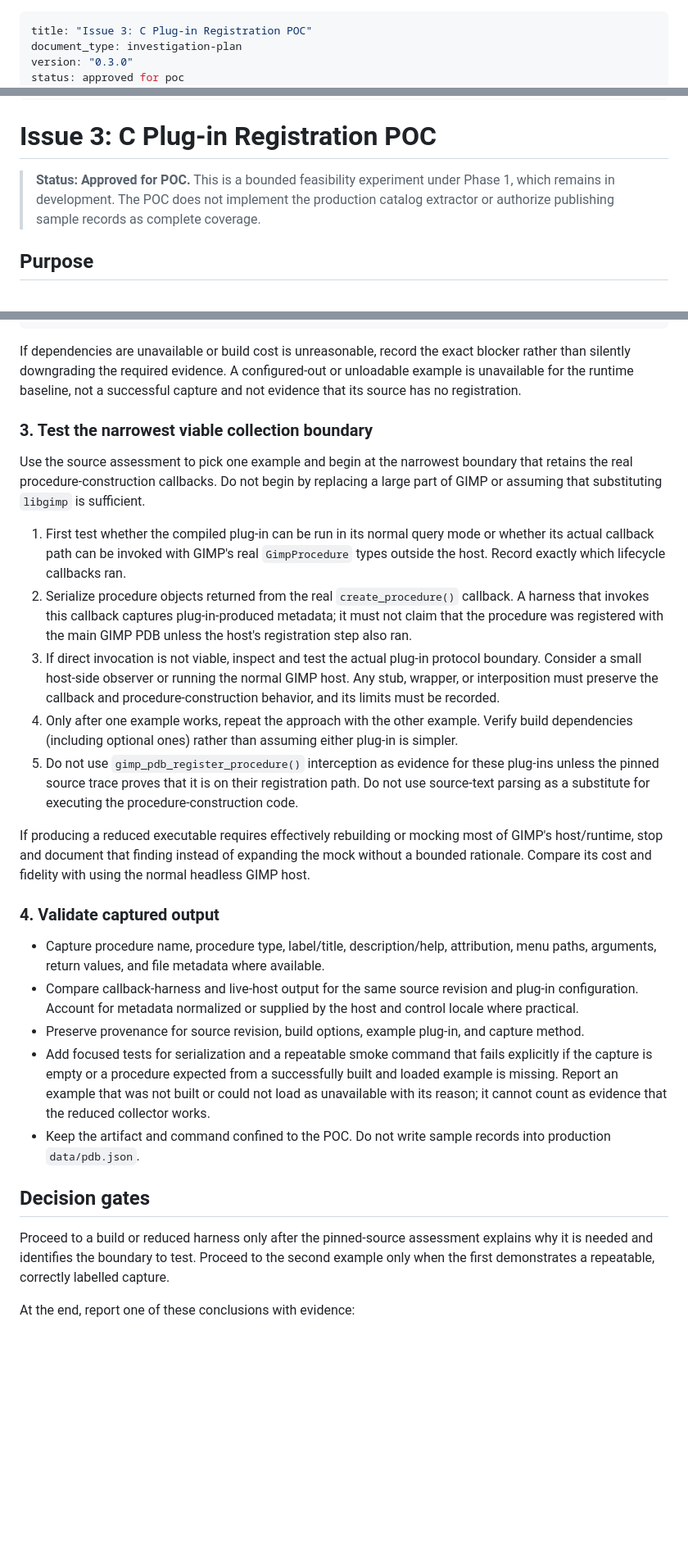
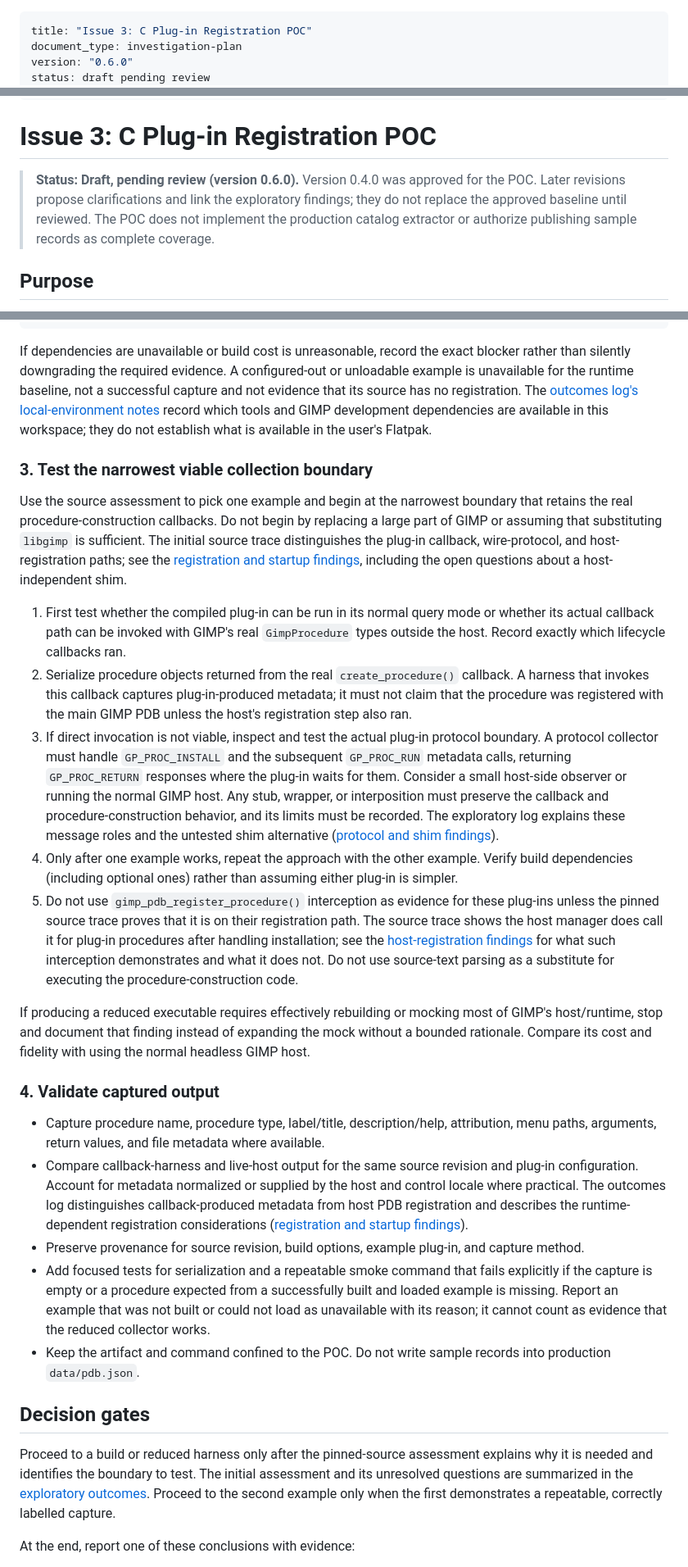
Before and after one commit to DoctorU/online-gimp-pdb-browser, a Markdown page: plans/phase3_1.md, 3 parts joined by grey strips. Shown at 82% size. Drawn GitHub-style; blank space fills up the shorter version.

```diff
--- a/plans/phase3_1.md
+++ b/plans/phase3_1.md
@@ -1,6 +1,6 @@
 ---
 title: "Issue 3: C Plug-in Registration POC"
 document_type: investigation-plan
-version: "0.3.0"
-status: approved for poc
+version: "0.6.0"
+status: draft pending review
 created: 2026-10-18
@@ -11,10 +11,11 @@ parent_plan: ../documentation/plan/phase1.md
 
 # Issue 3: C Plug-in Registration POC
 
-> **Status: Approved for POC.** This is a bounded feasibility experiment
-> under Phase 1, which remains in development. The POC does not implement the
-> production catalog extractor or authorize publishing sample records as
-> complete coverage.
+> **Status: Draft, pending review (version 0.6.0).** Version 0.4.0 was
+> approved for the POC. Later revisions propose clarifications and link the
+> exploratory findings; they do not replace the approved baseline until
+> reviewed. The POC does not implement the production catalog extractor or
+> authorize publishing sample records as complete coverage.
 
 ## Purpose
 
@@ -119,13 +121,19 @@ If dependencies are unavailable or build cost is unreasonable, record the
 exact blocker rather than silently downgrading the required evidence. A
 configured-out or unloadable example is unavailable for the runtime baseline,
 not a successful capture and not evidence that its source has no registration.
+The [outcomes log's local-environment notes](./phase3_1_outcomes.md#local-execution-environment)
+record which tools and GIMP development dependencies are available in this
+workspace; they do not establish what is available in the user's Flatpak.
 
 ### 3. Test the narrowest viable collection boundary
 
 Use the source assessment to pick one example and begin at the narrowest
 boundary that retains the real procedure-construction callbacks. Do not begin
 by replacing a large part of GIMP or assuming that substituting `libgimp` is
-sufficient.
+sufficient. The initial source trace distinguishes the plug-in callback,
+wire-protocol, and host-registration paths; see the
+[registration and startup findings](./phase3_1_outcomes.md#2026-10-19--registration-interception-and-startup-behavior),
+including the open questions about a host-independent shim.
 
 1. First test whether the compiled plug-in can be run in its normal query mode
    or whether its actual callback path can be invoked with GIMP's real
@@ -136,17 +144,25 @@ sufficient.
    metadata; it must not claim that the procedure was registered with the
    main GIMP PDB unless the host's registration step also ran.
 3. If direct invocation is not viable, inspect and test the actual plug-in
-   protocol boundary. Consider a small host-side observer or running the
-   normal GIMP host. Any stub, wrapper, or interposition must preserve the
-   callback and procedure-construction behavior, and its limits must be
-   recorded.
+   protocol boundary. A protocol collector must handle `GP_PROC_INSTALL` and
+   the subsequent `GP_PROC_RUN` metadata calls, returning `GP_PROC_RETURN`
+   responses where the plug-in waits for them. Consider a small host-side
+   observer or running the normal GIMP host. Any stub, wrapper, or
+   interposition must preserve the callback and procedure-construction
+   behavior, and its limits must be recorded. The exploratory log explains
+   these message roles and the untested shim alternative
+   ([protocol and shim findings](./phase3_1_outcomes.md#2026-10-19--registration-interception-and-startup-behavior)).
 4. Only after one example works, repeat the approach with the other example.
    Verify build dependencies (including optional ones) rather than assuming
    either plug-in is simpler.
 5. Do not use `gimp_pdb_register_procedure()` interception as evidence for
    these plug-ins unless the pinned source trace proves that it is on their
-   registration path. Do not use source-text parsing as a substitute for
-   executing the procedure-construction code.
+   registration path. The source trace shows the host manager does call it
+   for plug-in procedures after handling installation; see the
+   [host-registration findings](./phase3_1_outcomes.md#2026-10-19--registration-interception-and-startup-behavior)
+   for what such interception demonstrates and what it does not. Do not use
+   source-text parsing as a substitute for executing the
+   procedure-construction code.
 
 If producing a reduced executable requires effectively rebuilding or
 mocking most of GIMP's host/runtime, stop and document that finding instead of
@@ -160,7 +176,10 @@ with using the normal headless GIMP host.
   available.
 - Compare callback-harness and live-host output for the same source revision
   and plug-in configuration. Account for metadata normalized or supplied by
-  the host and control locale where practical.
+  the host and control locale where practical. The outcomes log distinguishes
+  callback-produced metadata from host PDB registration and describes the
+  runtime-dependent registration considerations
+  ([registration and startup findings](./phase3_1_outcomes.md#2026-10-19--registration-interception-and-startup-behavior)).
 - Preserve provenance for source revision, build options, example plug-in,
   and capture method.
 - Add focused tests for serialization and a repeatable smoke command that
@@ -174,7 +193,9 @@ with using the normal headless GIMP host.
 ## Decision gates
 
 Proceed to a build or reduced harness only after the pinned-source assessment
-explains why it is needed and identifies the boundary to test. Proceed to the
+explains why it is needed and identifies the boundary to test. The initial
+assessment and its unresolved questions are summarized in the
+[exploratory outcomes](./phase3_1_outcomes.md#preliminary-assessment). Proceed to the
 second example only when the first demonstrates a repeatable, correctly
 labelled capture.
 
```
Also changed, not shown: other parts of plans/phase3_1.md (+7 -2 lines), TODO.md (+7 -3 lines), plans/phase3_1_outcomes.md (added, +249 -0 lines).
